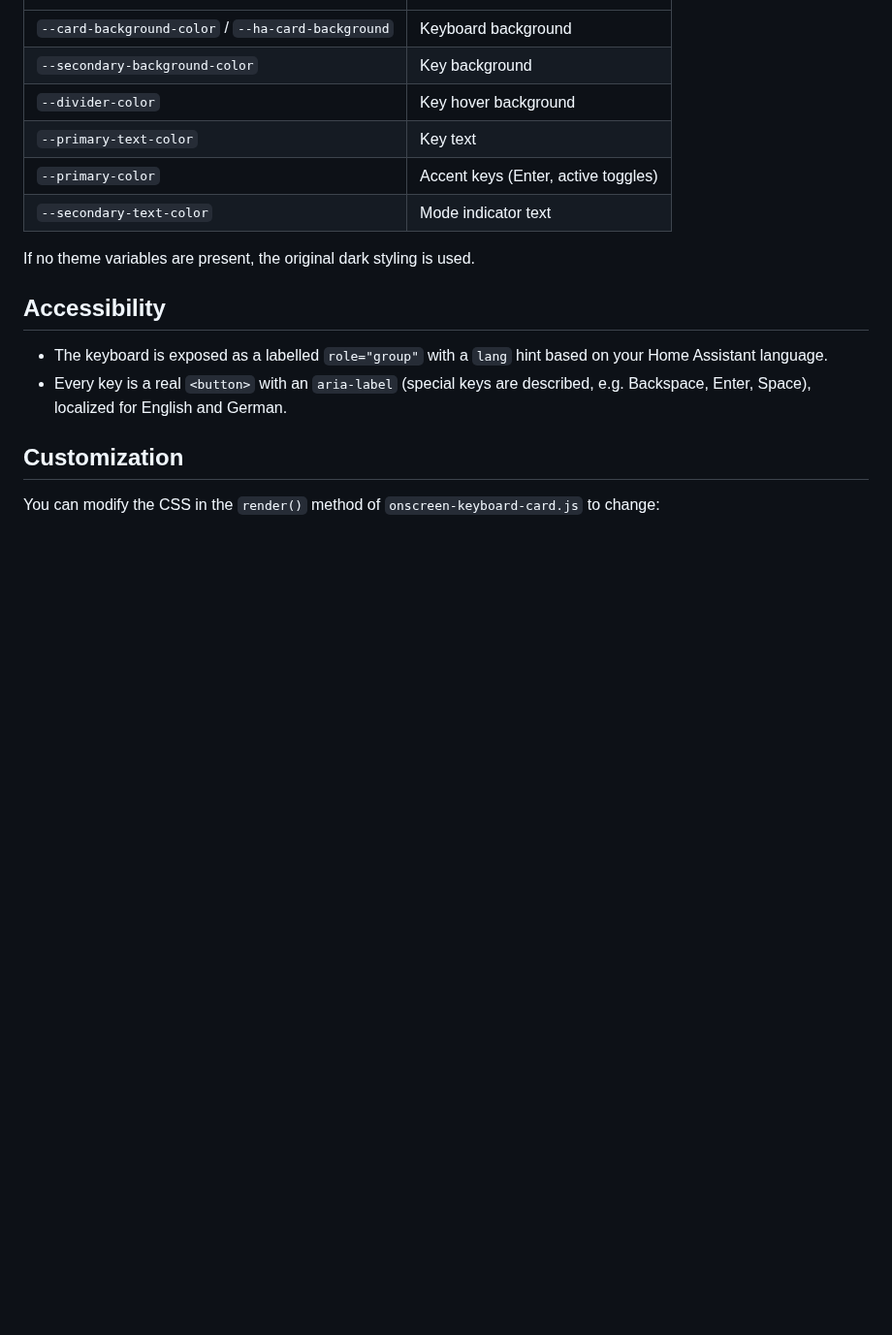
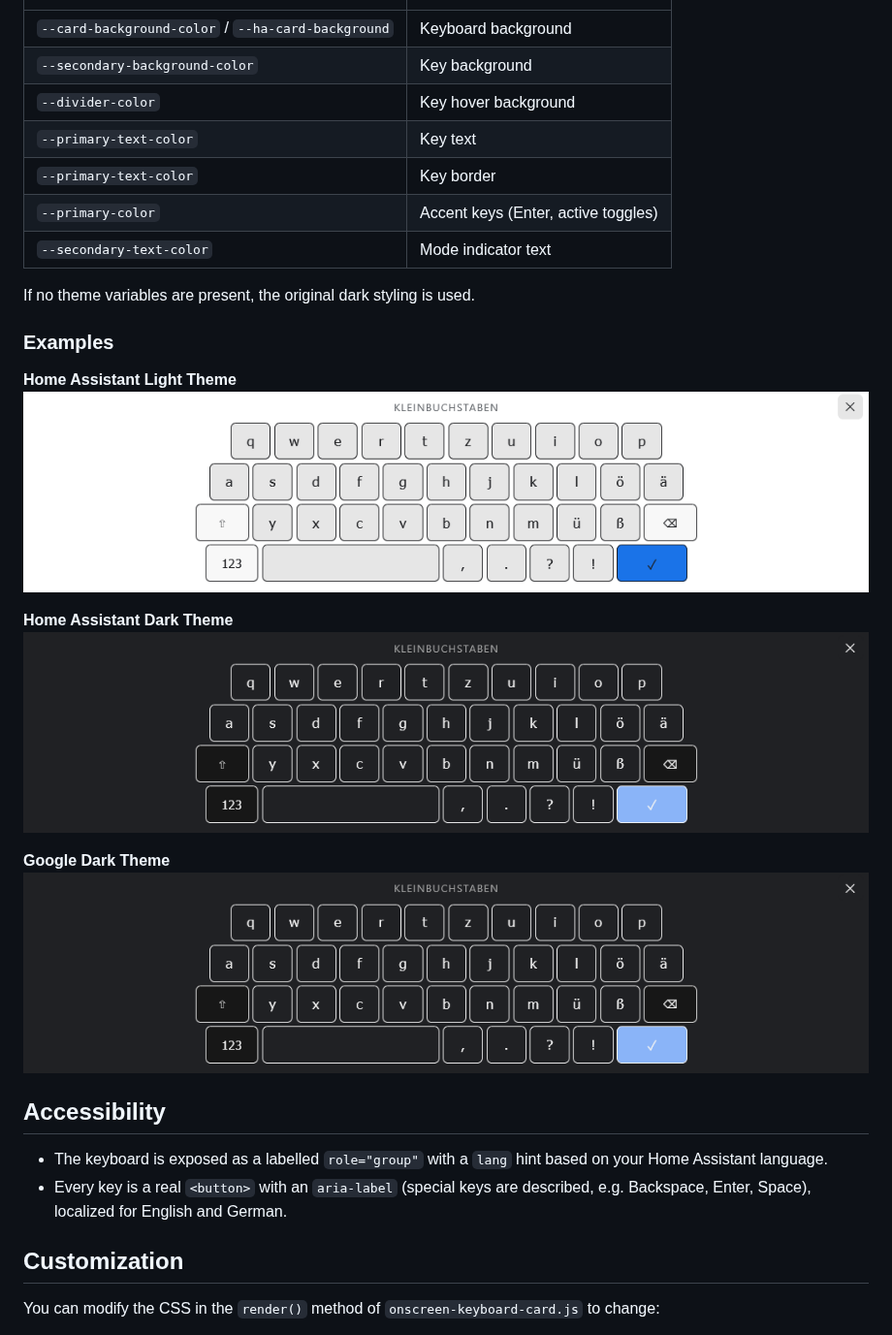
Before and after one commit to freequenzart/onscreen-keyboard-card, a Markdown page: README.md, the part around the change. Shown at 97% size. Rendered like a GitHub page; pictures changed too: screenshots/theme-google-dark.png (added), screenshots/theme-home-assistant-dark.png (added), screenshots/theme-home-assistant-light.png (added); blank space fills up the shorter version.

Commit message:
Version 0.9.1
- bugfix for border-colors
- add images to readme

```diff
--- a/README.md
+++ b/README.md
@@ -239,10 +239,22 @@ The keyboard automatically adapts to your active Home Assistant theme. It reads
 | `--secondary-background-color` | Key background |
 | `--divider-color` | Key hover background |
 | `--primary-text-color` | Key text |
+| `--primary-text-color` | Key border |
 | `--primary-color` | Accent keys (Enter, active toggles) |
 | `--secondary-text-color` | Mode indicator text |
 
 If no theme variables are present, the original dark styling is used.
+
+### Examples
+
+**Home Assistant Light Theme**
+![Home Assistant Light Theme](screenshots/theme-home-assistant-light.png "Home Assistant Light Theme")
+
+**Home Assistant Dark Theme**
+![Home Assistant Dark Theme](screenshots/theme-home-assistant-dark.png "Home Assistant Dark Theme")
+
+**Google Dark Theme**
+![Google Dark Theme*](screenshots/theme-google-dark.png "Google Dark Theme*")
 
 ## Accessibility
 
```
Also changed, not shown: CHANGELOG.md (+11 -0 lines), 1 other file.
